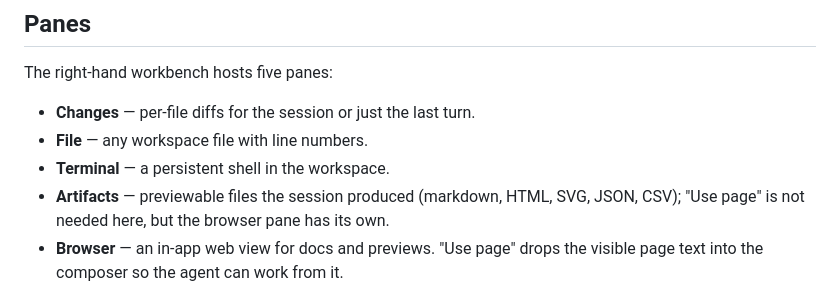
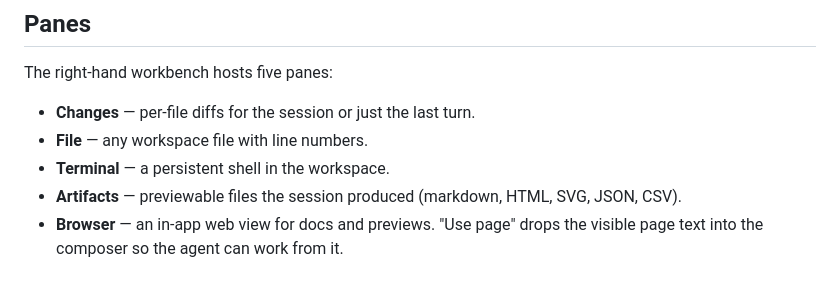
Before and after one commit to LogicJump/prometheus, a Markdown page: README.md, the part around the change. Drawn GitHub-style.

Commit message:
Tidy the panes section of the README
Co-Authored-By: Claude Fable 5 <noreply@anthropic.com>

```diff
--- a/README.md
+++ b/README.md
@@ -232,7 +232,7 @@ The right-hand workbench hosts five panes:
 - **File** — any workspace file with line numbers.
 - **Terminal** — a persistent shell in the workspace.
 - **Artifacts** — previewable files the session produced (markdown, HTML, SVG,
-  JSON, CSV); "Use page" is not needed here, but the browser pane has its own.
+  JSON, CSV).
 - **Browser** — an in-app web view for docs and previews. "Use page" drops the
   visible page text into the composer so the agent can work from it.
 
```
